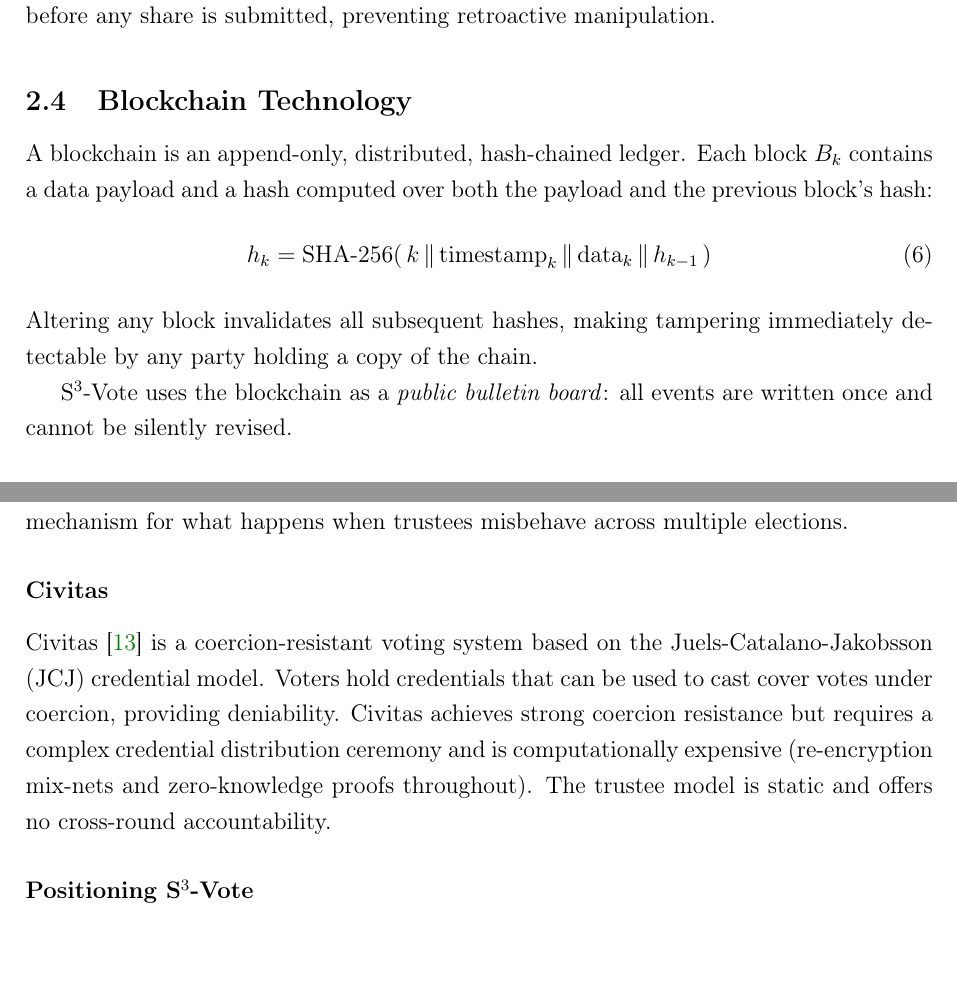
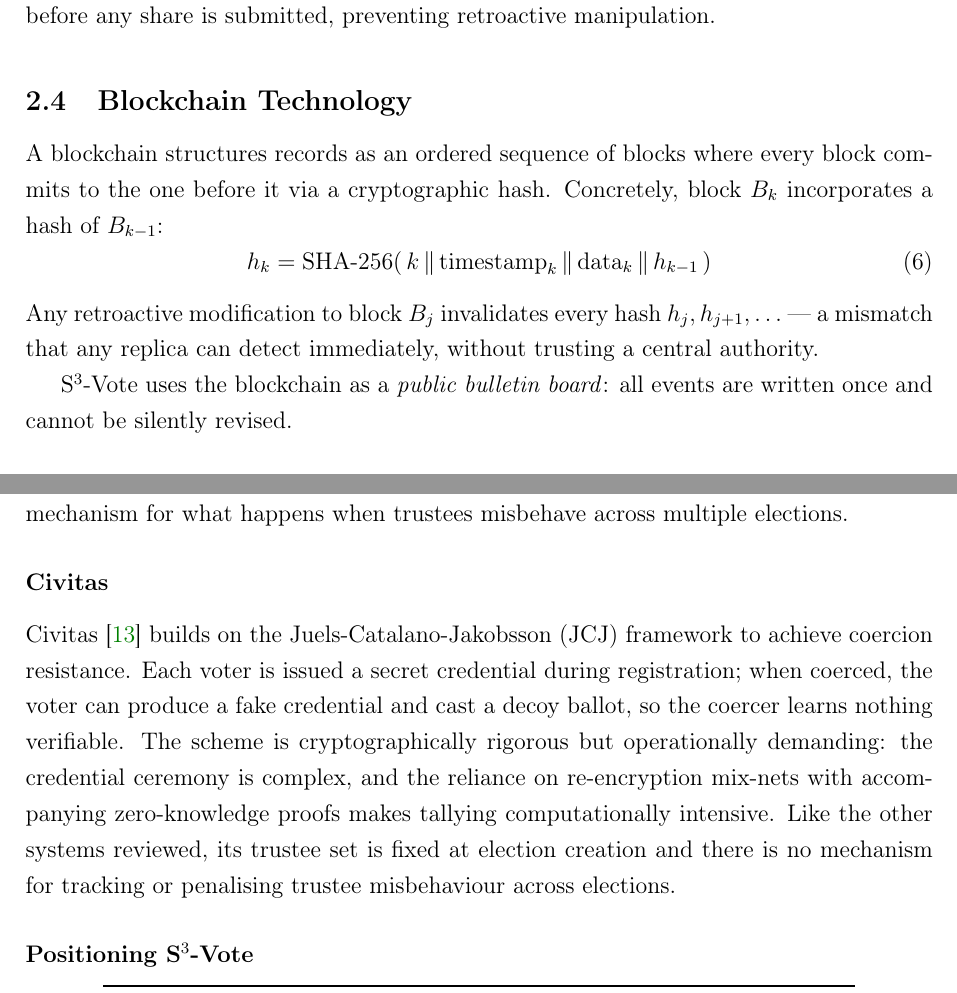
Before and after one commit to dortana/s3_vote, a LaTeX thesis (thesis.tex): two parts of pages 11 and 13 of 42, joined at a grey line, cut so that both start at the same text. Compiled offline with pdfLaTeX.

Commit message:
updated file for check

```diff
--- a/thesis.tex
+++ b/thesis.tex
@@ -416,15 +417,16 @@ learning the secret.
 
 \subsection{Blockchain Technology}
 
-A blockchain is an append-only, distributed, hash-chained ledger.
-Each block $B_k$ contains a data payload and a hash computed over both
-the payload and the previous block's hash:
+A blockchain structures records as an ordered sequence of blocks where
+every block commits to the one before it via a cryptographic hash.
+Concretely, block $B_k$ incorporates a hash of $B_{k-1}$:
 \begin{equation}
   h_k = \text{SHA-256}(\,k \,\|\, \text{timestamp}_k \,\|\,
         \text{data}_k \,\|\, h_{k-1}\,)
 \end{equation}
-Altering any block invalidates all subsequent hashes, making tampering
-immediately detectable by any party holding a copy of the chain.
+Any retroactive modification to block $B_j$ invalidates every hash
+$h_{j}, h_{j+1}, \ldots$ — a mismatch that any replica can detect
+immediately, without trusting a central authority.
 
 S$^3$-Vote uses the blockchain as a \emph{public bulletin board}: all
 events are written once and cannot be silently revised.
@@ -496,14 +498,18 @@ There is no formalised mechanism for what happens when trustees
 misbehave across multiple elections.
 
 \subsubsection*{Civitas}
-Civitas~\cite{clarkson2008} is a coercion-resistant voting system based
-on the Juels-Catalano-Jakobsson (JCJ) credential model.
-Voters hold credentials that can be used to cast cover votes under
-coercion, providing deniability.
-Civitas achieves strong coercion resistance but requires a complex
-credential distribution ceremony and is computationally expensive
-(re-encryption mix-nets and zero-knowledge proofs throughout).
-The trustee model is static and offers no cross-round accountability.
+Civitas~\cite{clarkson2008} builds on the Juels-Catalano-Jakobsson (JCJ)
+framework to achieve coercion resistance.
+Each voter is issued a secret credential during registration; when coerced,
+the voter can produce a fake credential and cast a decoy ballot, so the
+coercer learns nothing verifiable.
+The scheme is cryptographically rigorous but operationally demanding:
+the credential ceremony is complex, and the reliance on re-encryption
+mix-nets with accompanying zero-knowledge proofs makes tallying
+computationally intensive.
+Like the other systems reviewed, its trustee set is fixed at election
+creation and there is no mechanism for tracking or penalising trustee
+misbehaviour across elections.
 
 \subsubsection*{Positioning S$^3$-Vote}
 
```
Also changed, not shown: thesis.pdf, thesis.tex (7 more changed lines), 1 other file.
